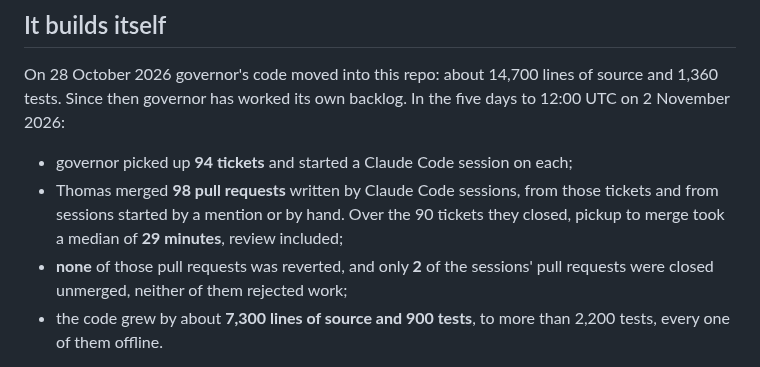
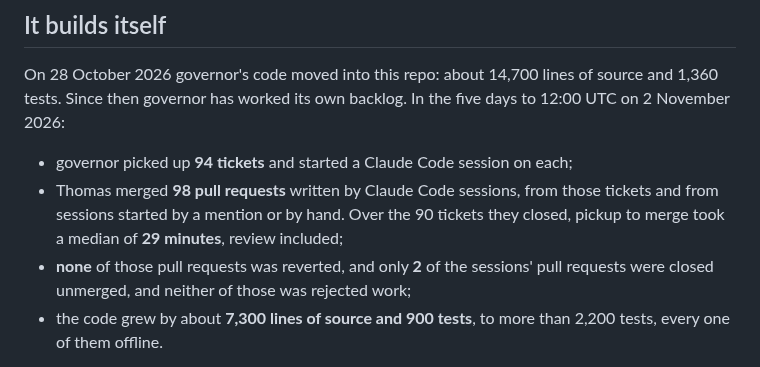
Before and after one commit to t-d-d/gh-governor, a Markdown page: README.md, the part around the change. Rendered like a GitHub page.

```diff
--- a/README.md
+++ b/README.md
@@ -26,7 +26,7 @@ On 28 October 2026 governor's code moved into this repo: about 14,700 lines of s
 
 - governor picked up **94 tickets** and started a Claude Code session on each;
 - Thomas merged **98 pull requests** written by Claude Code sessions, from those tickets and from sessions started by a mention or by hand. Over the 90 tickets they closed, pickup to merge took a median of **29 minutes**, review included;
-- **none** of those pull requests was reverted, and only **2** of the sessions' pull requests were closed unmerged, neither of them rejected work;
+- **none** of those pull requests was reverted, and only **2** of the sessions' pull requests were closed unmerged, and neither of those was rejected work;
 - the code grew by about **7,300 lines of source and 900 tests**, to more than 2,200 tests, every one of them offline.
 
 Each session reviews its own diff before it pushes. Thomas then reviews each pull request by weighing the net complexity it adds against the value of the change. Its description makes that quick to judge: it lists what the change adds and removes, says whether the system got simpler or more complex and what the complexity buys, and maps every acceptance criterion to the test or check that answers it. Thomas often merges in batches, so these times include waiting for review. This repo leaves governor's own PR review off, so every merge is a person's. [How this repo is built](docs/building-with-agents.md) has the full numbers, and the switches this repo turns on.
```
Also changed, not shown: docs/building-with-agents.md (+3 -3 lines).
